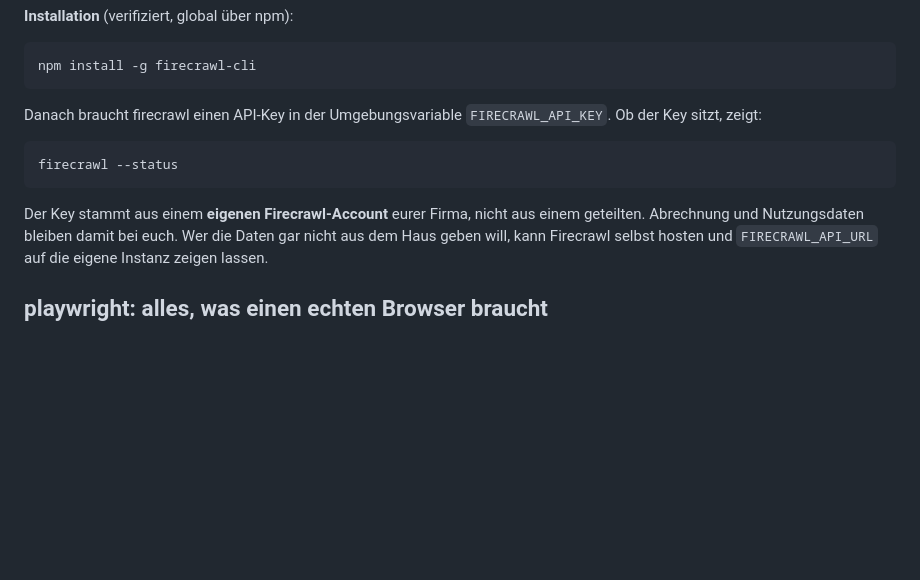
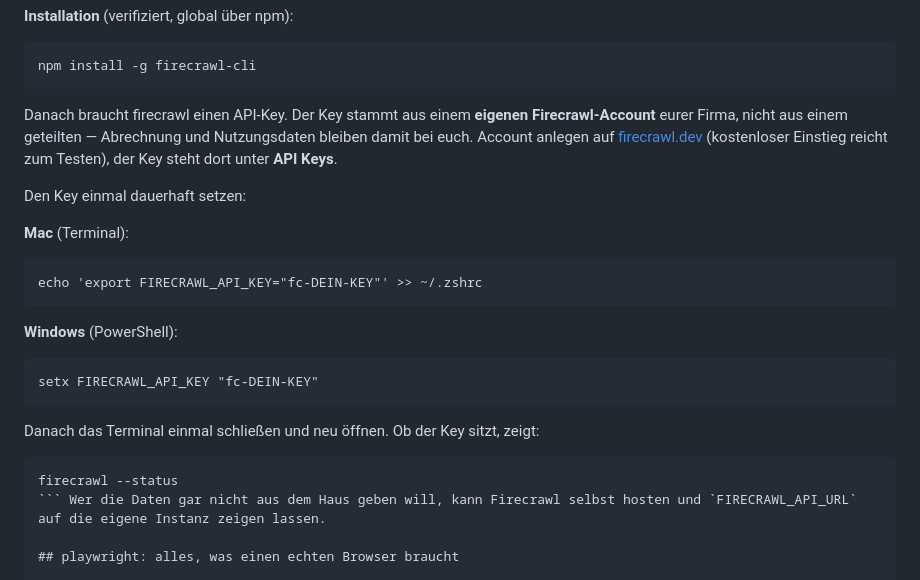
Before and after one commit to luka-commits/startup-setup, a Markdown page: reference/tools.md, the part around the change. Rendered like a GitHub page; blank space fills up the shorter version.

````diff
--- a/reference/tools.md
+++ b/reference/tools.md
@@ -23,13 +23,25 @@ Das Paket läuft auch ohne beide. Es fällt dann aber alles weg, was aus dem Int
 npm install -g firecrawl-cli
 ```
 
-Danach braucht firecrawl einen API-Key in der Umgebungsvariable `FIRECRAWL_API_KEY`. Ob der Key sitzt, zeigt:
+Danach braucht firecrawl einen API-Key. Der Key stammt aus einem **eigenen Firecrawl-Account** eurer Firma, nicht aus einem geteilten — Abrechnung und Nutzungsdaten bleiben damit bei euch. Account anlegen auf [firecrawl.dev](https://firecrawl.dev) (kostenloser Einstieg reicht zum Testen), der Key steht dort unter **API Keys**.
+
+Den Key einmal dauerhaft setzen:
+
+**Mac** (Terminal):
+```
+echo 'export FIRECRAWL_API_KEY="fc-DEIN-KEY"' >> ~/.zshrc
+```
+
+**Windows** (PowerShell):
+```
+setx FIRECRAWL_API_KEY "fc-DEIN-KEY"
+```
+
+Danach das Terminal einmal schließen und neu öffnen. Ob der Key sitzt, zeigt:
 
 ```
 firecrawl --status
-```
-
-Der Key stammt aus einem **eigenen Firecrawl-Account** eurer Firma, nicht aus einem geteilten. Abrechnung und Nutzungsdaten bleiben damit bei euch. Wer die Daten gar nicht aus dem Haus geben will, kann Firecrawl selbst hosten und `FIRECRAWL_API_URL` auf die eigene Instanz zeigen lassen.
+``` Wer die Daten gar nicht aus dem Haus geben will, kann Firecrawl selbst hosten und `FIRECRAWL_API_URL` auf die eigene Instanz zeigen lassen.
 
 ## playwright: alles, was einen echten Browser braucht
 
````
Also changed, not shown: reference/plugins.md (+8 -3 lines).
